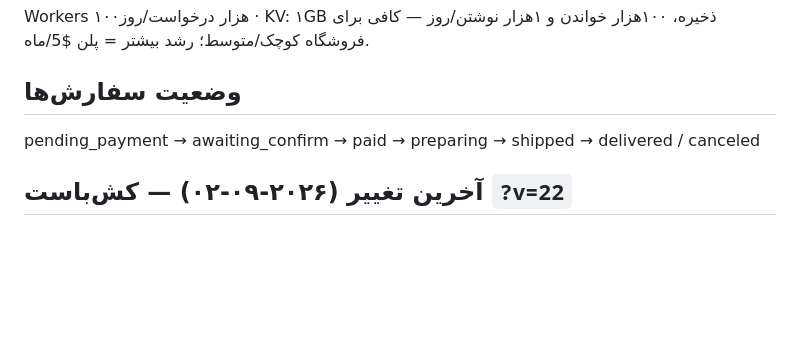
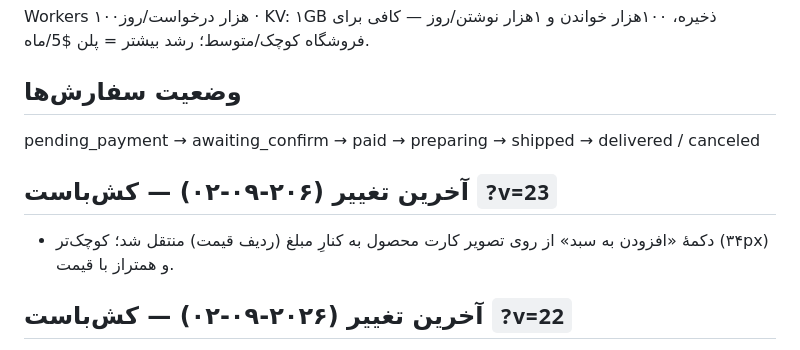
Before and after one commit to rosaashop/rosa-jewelry, a Markdown page: HANDOFF.md, the part around the change. Rendered like a GitHub page; blank space fills up the shorter version.

Commit message:
docs: v23 note

```diff
--- a/HANDOFF.md
+++ b/HANDOFF.md
@@ -48,6 +48,9 @@ Workers ۱۰۰هزار درخواست/روز · KV: ۱GB ذخیره، ۱۰۰هز
 ## وضعیت سفارش‌ها
 pending_payment → awaiting_confirm → paid → preparing → shipped → delivered / canceled
 
+## آخرین تغییر (۲۰۶-۰۹-۰۲) — کش‌باست `?v=23`
+- دکمهٔ «افزودن به سبد» از روی تصویر کارت محصول به کنارِ مبلغ (ردیف قیمت) منتقل شد؛ کوچک‌تر (۳۴px) و همتراز با قیمت.
+
 ## آخرین تغییر (۲۰۲۶-۰۹-۰۲) — کش‌باست `?v=22`
 - کارت‌به‌کارت از «تنظیمات سایت» حذف شد (فقط در «پرداخت و درگاه بانکی»؛ جلوی تکرار گرفته شد).
 - دکمهٔ کوچک «افزودن به سبد» گوشهٔ تصویر هر کارت محصول (`.qadd`).
```
